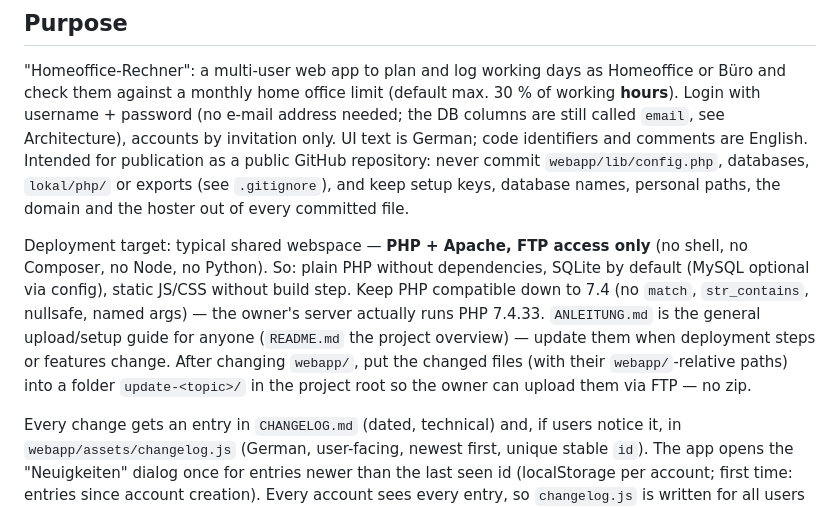
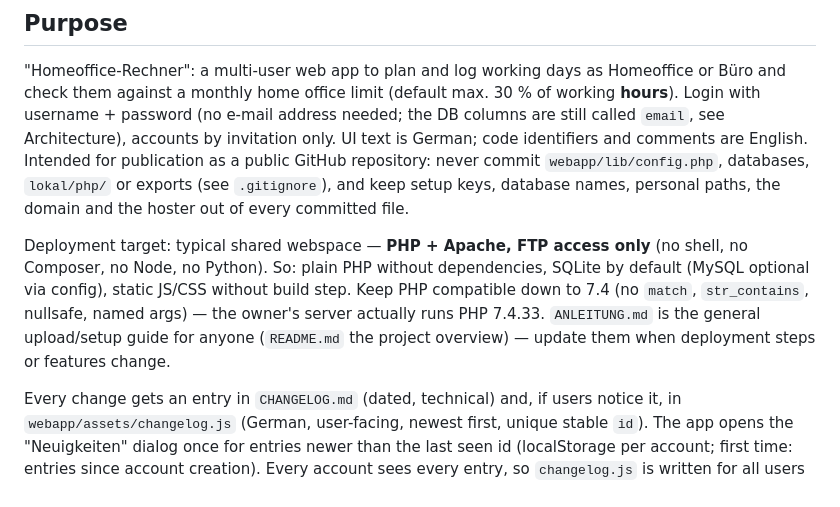
Before and after one commit to Faabyy/homeoffice-rechner, a Markdown page: CLAUDE.md, the part around the change. GitHub-like rendering.

Commit message:
Hinweis auf Update-Ordner aus CLAUDE.md entfernt
Co-Authored-By: Claude Sonnet 5.5 <noreply@anthropic.com>

```diff
--- a/CLAUDE.md
+++ b/CLAUDE.md
@@ -6,7 +6,7 @@ This file provides guidance to Claude Code (claude.ai/code) when working with co
 
 "Homeoffice-Rechner": a multi-user web app to plan and log working days as Homeoffice or Büro and check them against a monthly home office limit (default max. 30 % of working **hours**). Login with username + password (no e-mail address needed; the DB columns are still called `email`, see Architecture), accounts by invitation only. UI text is German; code identifiers and comments are English. Intended for publication as a public GitHub repository: never commit `webapp/lib/config.php`, databases, `lokal/php/` or exports (see `.gitignore`), and keep setup keys, database names, personal paths, the domain and the hoster out of every committed file.
 
-Deployment target: typical shared webspace — **PHP + Apache, FTP access only** (no shell, no Composer, no Node, no Python). So: plain PHP without dependencies, SQLite by default (MySQL optional via config), static JS/CSS without build step. Keep PHP compatible down to 7.4 (no `match`, `str_contains`, nullsafe, named args) — the owner's server actually runs PHP 7.4.33. `ANLEITUNG.md` is the general upload/setup guide for anyone (`README.md` the project overview) — update them when deployment steps or features change. After changing `webapp/`, put the changed files (with their `webapp/`-relative paths) into a folder `update-<topic>/` in the project root so the owner can upload them via FTP — no zip.
+Deployment target: typical shared webspace — **PHP + Apache, FTP access only** (no shell, no Composer, no Node, no Python). So: plain PHP without dependencies, SQLite by default (MySQL optional via config), static JS/CSS without build step. Keep PHP compatible down to 7.4 (no `match`, `str_contains`, nullsafe, named args) — the owner's server actually runs PHP 7.4.33. `ANLEITUNG.md` is the general upload/setup guide for anyone (`README.md` the project overview) — update them when deployment steps or features change.
 
 Every change gets an entry in `CHANGELOG.md` (dated, technical) and, if users notice it, in `webapp/assets/changelog.js` (German, user-facing, newest first, unique stable `id`). The app opens the "Neuigkeiten" dialog once for entries newer than the last seen id (localStorage per account; first time: entries since account creation). Every account sees every entry, so `changelog.js` is written for all users (no admin-only, FTP or technical instructions — those go into `CHANGELOG.md` / `ANLEITUNG.md`); use `ask` when only an admin can help (users are pointed to the admins listed in Einstellungen → Hilfe & Kontakt, from `GET me` → `admins`).
 
```
